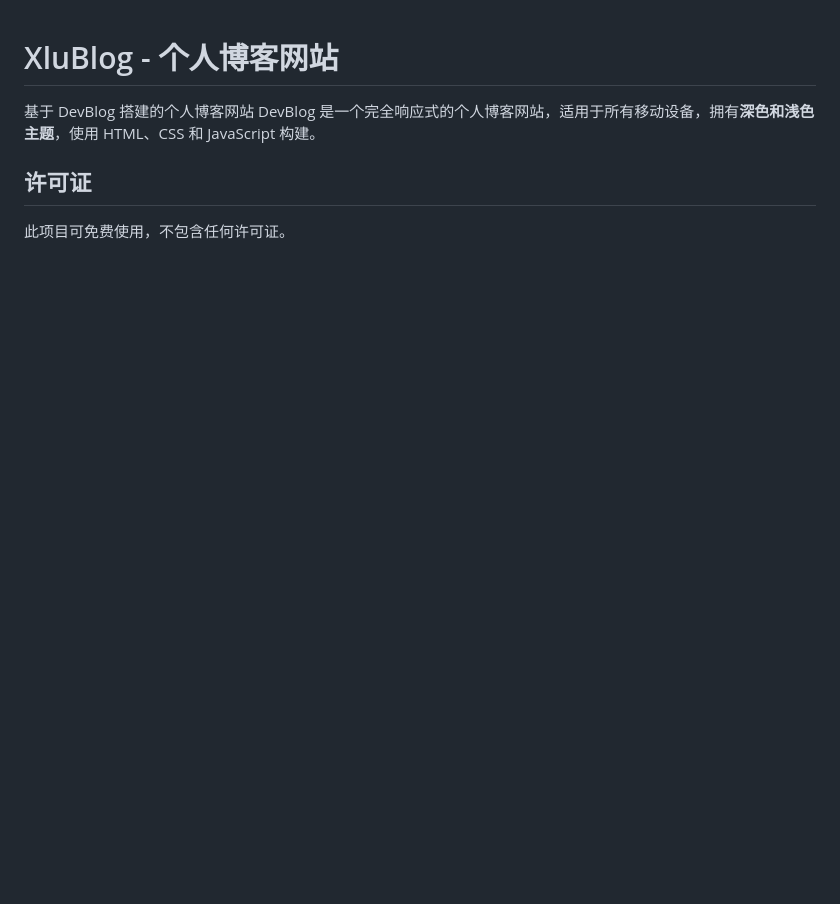
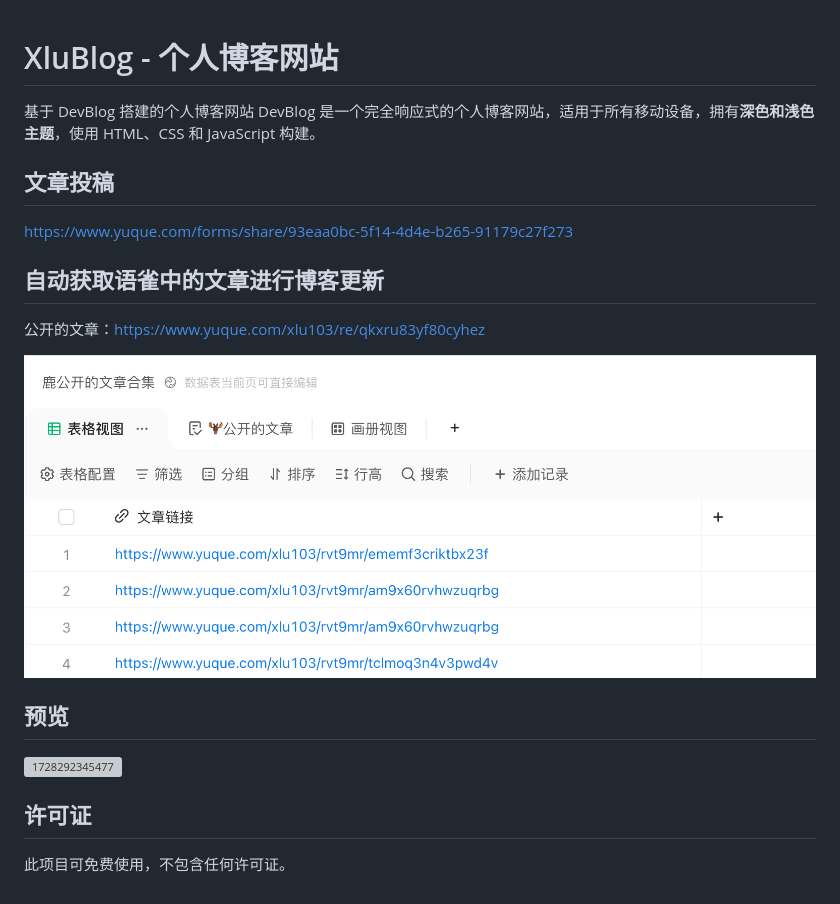
Before and after one commit to xlu103/yq_blog, a Markdown page: README.md, the part around the change. Drawn GitHub-style; pictures changed too: image/README/1728292320012.png (added); blank space fills up the shorter version; grey boxes are pictures that could not be loaded.

Commit message:
重写 readme

```diff
--- a/README.md
+++ b/README.md
@@ -1,8 +1,25 @@
 # XluBlog - 个人博客网站
+
 基于 DevBlog 搭建的个人博客网站
 DevBlog 是一个完全响应式的个人博客网站，适用于所有移动设备，拥有**深色和浅色主题**，使用 HTML、CSS 和 JavaScript 构建。
 
+## 文章投稿
+
+https://www.yuque.com/forms/share/93eaa0bc-5f14-4d4e-b265-91179c27f273
+
+## 自动获取语雀中的文章进行博客更新
+
+公开的文章：https://www.yuque.com/xlu103/re/qkxru83yf80cyhez
+
+![1728292320012](image/README/1728292320012.png)
+
+
+## 预览
+
+![1728292345477](image/README/1728292345477.png)
+
 ## 许可证
+
 <!--- 如果您不确定要使用哪个开放许可证，请访问 https://choosealicense.com/--->
 
 此项目可免费使用，不包含任何许可证。
```
Also changed, not shown: 1 other file.
